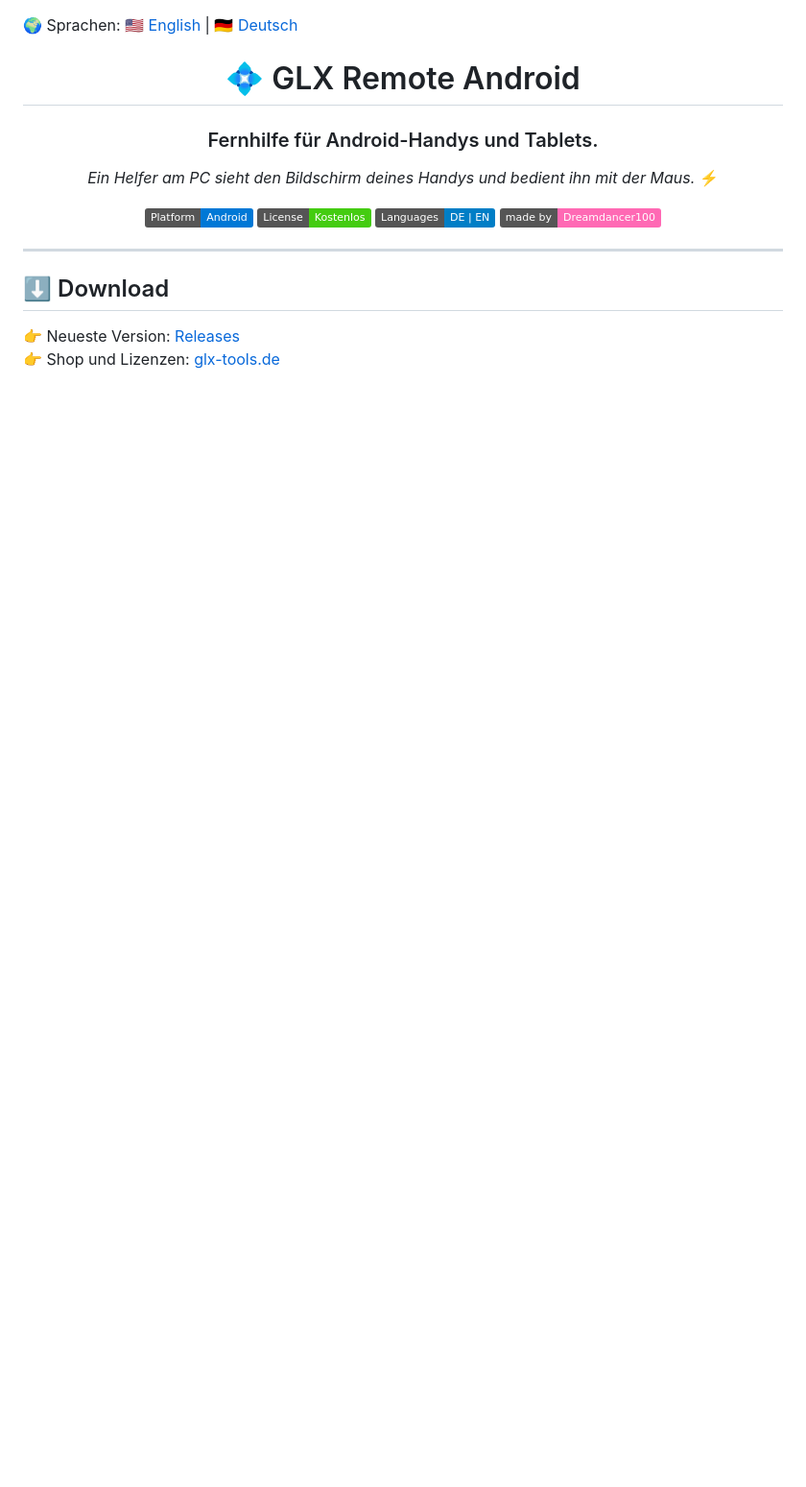
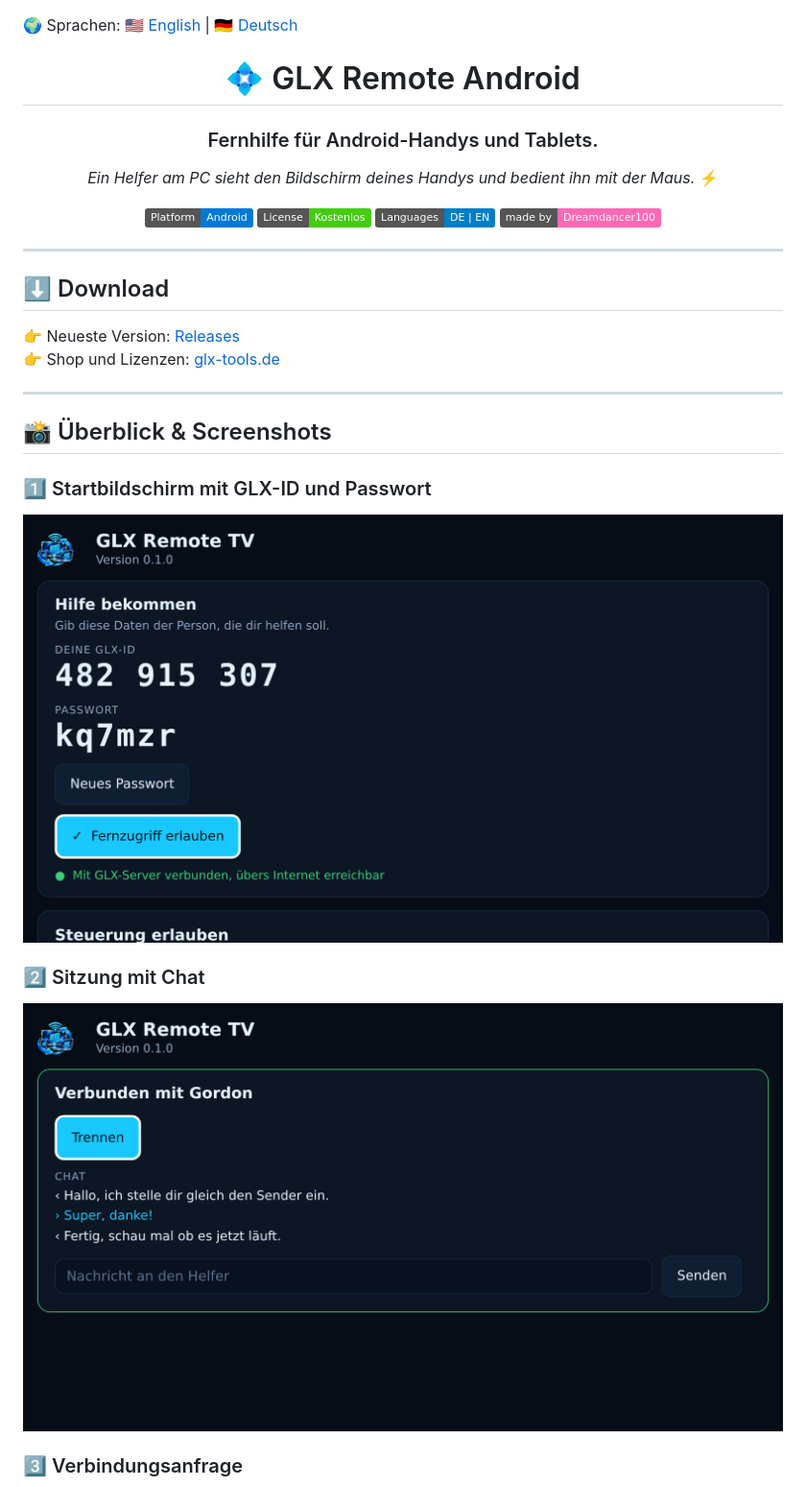
Before and after one commit to Dreamdancer100/GLX-Remote-Android, a Markdown page: README.de.md, the part around one of its changes. Shown at 96% size. Drawn GitHub-style; pictures changed too: screenshots/01.png (added), screenshots/02.png (added); badges without logos; blank space fills up the shorter version.

Commit message:
Add bilingual README (English/Deutsch) with screenshots
Co-Authored-By: Claude Opus 5.5 <noreply@anthropic.com>
Claude-Session: https://claude.ai/code/session_01HXu5Ae6GxRyTiUhhWmHabC

```diff
--- a/README.de.md
+++ b/README.de.md
@@ -18,3 +18,18 @@
 
 👉 Neueste Version: [Releases](../../releases/latest)
 👉 Shop und Lizenzen: [glx-tools.de](https://glx-tools.de/product/glx-remote-android-client/)
+
+---
+
+## 📸 Überblick & Screenshots
+
+### 1️⃣ Startbildschirm mit GLX-ID und Passwort
+
+<p align="center"><img src="screenshots/01.png" alt="Startbildschirm mit GLX-ID und Passwort" width="850"></p>
+
+### 2️⃣ Sitzung mit Chat
+
+<p align="center"><img src="screenshots/02.png" alt="Sitzung mit Chat" width="850"></p>
+
+### 3️⃣ Verbindungsanfrage
+
```
Also changed, not shown: other parts of README.de.md (+1 -0 lines), README.md (+16 -0 lines), screenshots/03.png (added).
